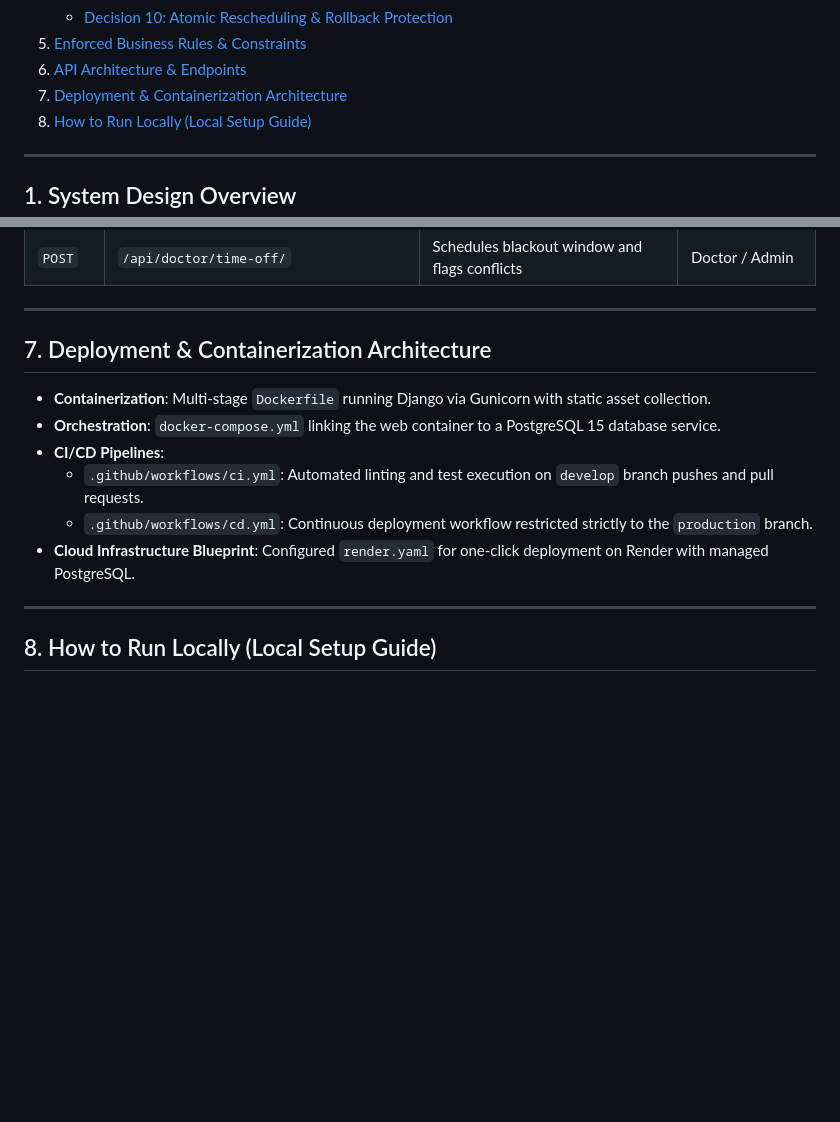
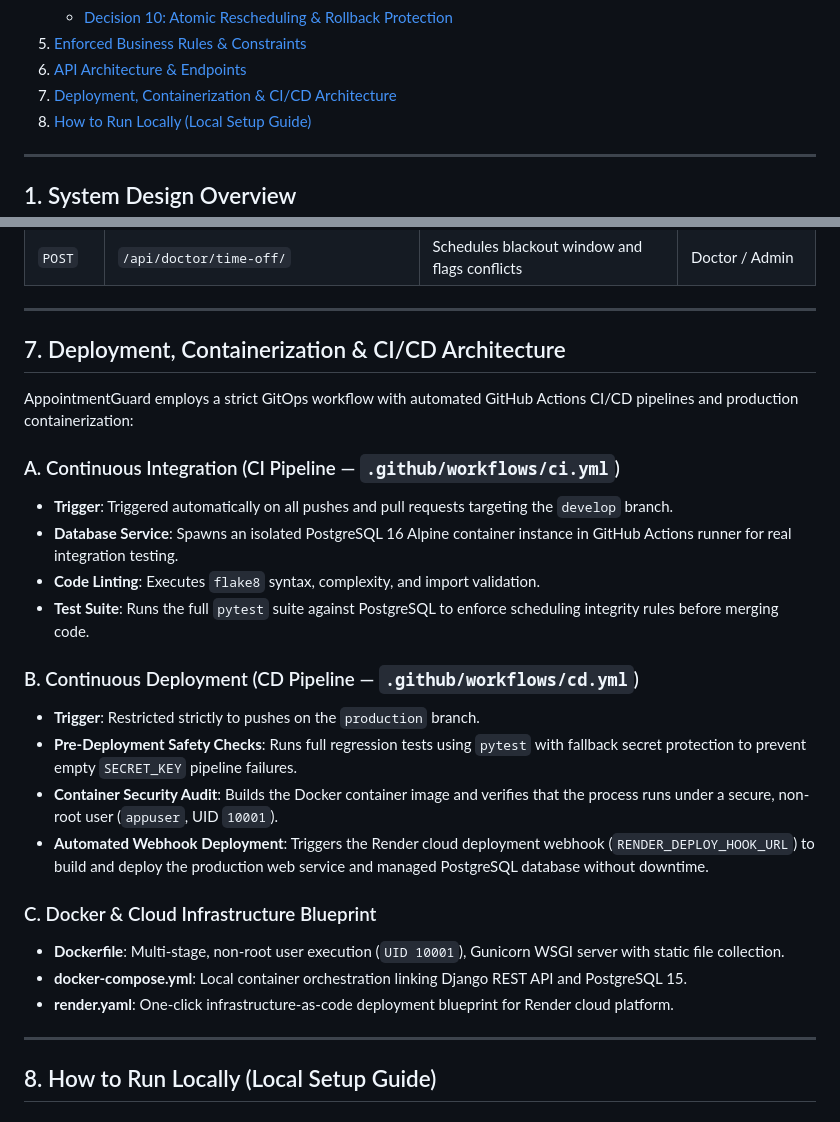
Before and after one commit to Mercy-line/AppointmentGuard, a Markdown page: README.md, 2 parts joined by grey strips. GitHub-like rendering; blank space fills up the shorter version.

Commit message:
docs: expand Section 7 with detailed CI/CD pipeline breakdown in README.md

```diff
--- a/README.md
+++ b/README.md
@@ -21,7 +21,7 @@
    - [Decision 10: Atomic Rescheduling & Rollback Protection](#decision-10-atomic-rescheduling--rollback-protection)
 5. [Enforced Business Rules & Constraints](#5-enforced-business-rules--constraints)
 6. [API Architecture & Endpoints](#6-api-architecture--endpoints)
-7. [Deployment & Containerization Architecture](#7-deployment--containerization-architecture)
+7. [Deployment, Containerization & CI/CD Architecture](#7-deployment-containerization--cicd-architecture)
 8. [How to Run Locally (Local Setup Guide)](#8-how-to-run-locally-local-setup-guide)
 
 ---
@@ -248,14 +248,26 @@ AppointmentGuard uses a decoupled layered architecture separating domain entitie
 
 ---
 
-## 7. Deployment & Containerization Architecture
+## 7. Deployment, Containerization & CI/CD Architecture
 
-* **Containerization**: Multi-stage `Dockerfile` running Django via Gunicorn with static asset collection.
-* **Orchestration**: `docker-compose.yml` linking the web container to a PostgreSQL 15 database service.
-* **CI/CD Pipelines**:
-  * `.github/workflows/ci.yml`: Automated linting and test execution on `develop` branch pushes and pull requests.
-  * `.github/workflows/cd.yml`: Continuous deployment workflow restricted strictly to the `production` branch.
-* **Cloud Infrastructure Blueprint**: Configured `render.yaml` for one-click deployment on Render with managed PostgreSQL.
+AppointmentGuard employs a strict GitOps workflow with automated GitHub Actions CI/CD pipelines and production containerization:
+
+### A. Continuous Integration (CI Pipeline — `.github/workflows/ci.yml`)
+* **Trigger**: Triggered automatically on all pushes and pull requests targeting the `develop` branch.
+* **Database Service**: Spawns an isolated PostgreSQL 16 Alpine container instance in GitHub Actions runner for real integration testing.
+* **Code Linting**: Executes `flake8` syntax, complexity, and import validation.
+* **Test Suite**: Runs the full `pytest` suite against PostgreSQL to enforce scheduling integrity rules before merging code.
+
+### B. Continuous Deployment (CD Pipeline — `.github/workflows/cd.yml`)
+* **Trigger**: Restricted strictly to pushes on the `production` branch.
+* **Pre-Deployment Safety Checks**: Runs full regression tests using `pytest` with fallback secret protection to prevent empty `SECRET_KEY` pipeline failures.
+* **Container Security Audit**: Builds the Docker container image and verifies that the process runs under a secure, non-root user (`appuser`, UID `10001`).
+* **Automated Webhook Deployment**: Triggers the Render cloud deployment webhook (`RENDER_DEPLOY_HOOK_URL`) to build and deploy the production web service and managed PostgreSQL database without downtime.
+
+### C. Docker & Cloud Infrastructure Blueprint
+* **Dockerfile**: Multi-stage, non-root user execution (`UID 10001`), Gunicorn WSGI server with static file collection.
+* **docker-compose.yml**: Local container orchestration linking Django REST API and PostgreSQL 15.
+* **render.yaml**: One-click infrastructure-as-code deployment blueprint for Render cloud platform.
 
 ---
 
```
